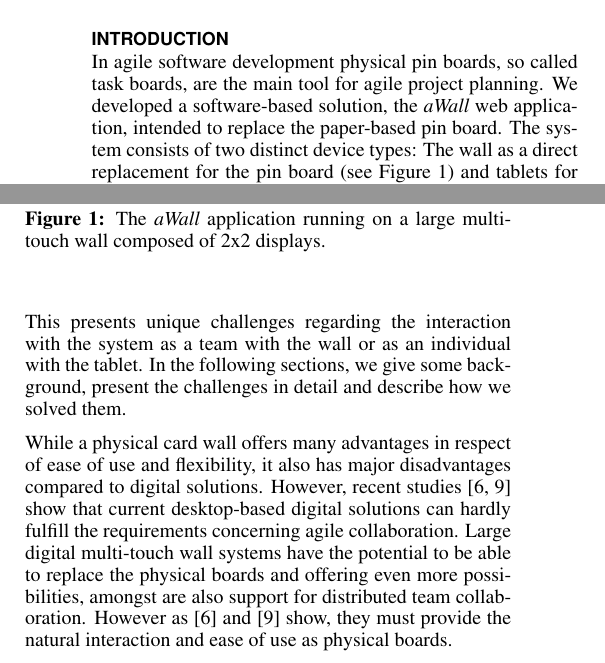
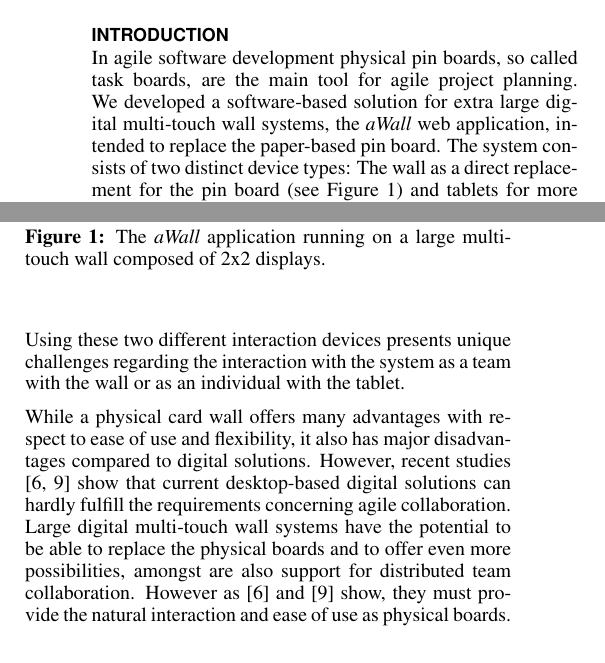
Before and after one commit to ThierryFHNW/funWidgetMobile, a LaTeX document (paper/its2015.tex): two parts of the columns of page 1 of 8, joined at a grey line, cut so that both start at the same text. Compiled offline with pdfLaTeX.

Commit message:
some more rework of intro

```diff
--- a/paper/its2015.tex
+++ b/paper/its2015.tex
@@ -140,7 +140,7 @@ Agile software development is a highly collaborative and communication intensive
 
 \section{Introduction}
 % intro to challenges, motivation
-In agile software development physical pin boards, so called task boards, are the main tool for agile project planning. We developed a software-based solution, the \textit{aWall} web application, intended to replace the paper-based pin board.
+In agile software development physical pin boards, so called task boards, are the main tool for agile project planning. We developed a software-based solution for extra large digital multi-touch wall systems, the \textit{aWall} web application, intended to replace the paper-based pin board.
 The system consists of two distinct device types: The wall as a direct replacement for the pin board (see Figure~\ref{fig:awall}) and tablets for more input-oriented tasks.
 
 \begin{figure}[h]
@@ -150,11 +150,10 @@ The system consists of two distinct device types: The wall as a direct replaceme
 	~\label{fig:awall}
 \end{figure}
 
-This presents unique challenges regarding the interaction with the system as a team with the wall or as an individual with the tablet.
-In the following sections, we give some background, present the challenges in detail and describe how we solved them.
+Using these two different interaction devices presents unique challenges regarding the interaction with the system as a team with the wall or as an individual with the tablet.
 
-While a physical card wall offers many advantages in respect of ease of use and flexibility, it also has major disadvantages compared to digital solutions. However, recent studies \cite{udcw:31721, Mateescu:2015} show that current desktop-based digital solutions can hardly fulfill the requirements concerning agile collaboration.
-Large digital multi-touch wall systems have the potential to be able to replace the physical boards and offering even more possibilities, amongst are also support for distributed team collaboration. However as \cite{udcw:31721} and \cite{Mateescu:2015} show, they must provide the natural interaction and ease of use as physical boards.
+While a physical card wall offers many advantages with respect to ease of use and flexibility, it also has major disadvantages compared to digital solutions. However, recent studies \cite{udcw:31721, Mateescu:2015} show that current desktop-based digital solutions can hardly fulfill the requirements concerning agile collaboration.
+Large digital multi-touch wall systems have the potential to be able to replace the physical boards and to offer even more possibilities, amongst are also support for distributed team collaboration. However as \cite{udcw:31721} and \cite{Mateescu:2015} show, they must provide the natural interaction and ease of use as physical boards.
 
 % - tablets for collaborative work
 In \cite{Mateescu:2015} we present a concept for a large multi-touch wall based agile collaboration platform. The agile software development process comprises of different kinds of meetings, which can all be held at the wall. For some of the meetings a direct interaction with the wall, respectively with the artifacts represented at the wall, seem less appropriate. Other, smaller, input devices like individual developers tablets or even smartphones might be more appropriate. These devices allow multiple people to directly and independently interact with the artifacts on the wall and enter or modify data during the meeting more comfortable; still everybody immediately seeing the changes made.
```
Also changed, not shown: paper/its2015.pdf, 2 other files.
